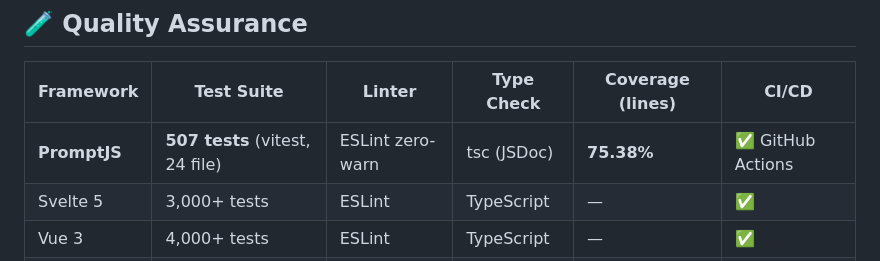
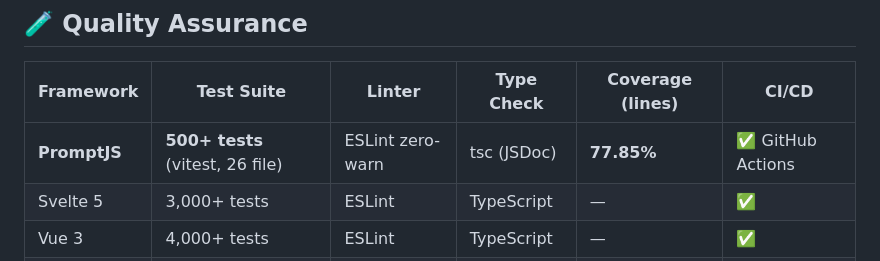
Before and after one commit to raarion/promptjs, a Markdown page: BENCHMARK.md, the part around the change. GitHub-like rendering.

```diff
--- a/BENCHMARK.md
+++ b/BENCHMARK.md
@@ -101,7 +101,7 @@ Aplikasi counter sederhana: judul, tombol klik, tampilan jumlah. Dikompilasi/dib
 
 | Framework | Test Suite | Linter | Type Check | Coverage (lines) | CI/CD |
 |---|---|---|---|---|---|
-| **PromptJS** | **507 tests** (vitest, 24 file) | ESLint zero-warn | tsc (JSDoc) | **75.38%** | ✅ GitHub Actions |
+| **PromptJS** | **500+ tests** (vitest, 26 file) | ESLint zero-warn | tsc (JSDoc) | **77.85%** | ✅ GitHub Actions |
 | Svelte 5 | 3,000+ tests | ESLint | TypeScript | — | ✅ |
 | Vue 3 | 4,000+ tests | ESLint | TypeScript | — | ✅ |
 | React 19 | 10,000+ tests | ESLint | Flow/TS | — | ✅ |
```
